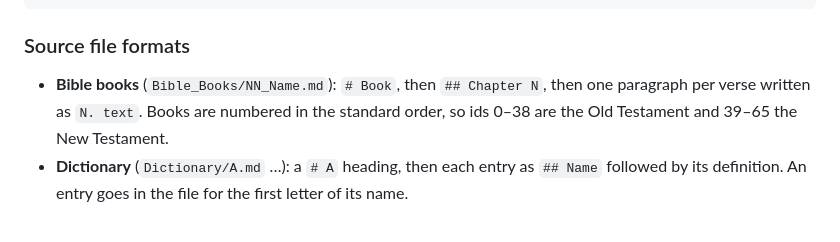
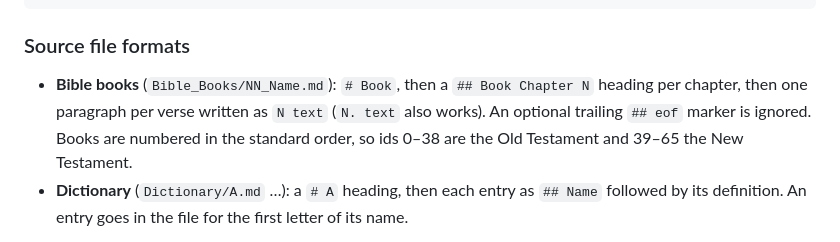
Before and after one commit to artreyuartaz/bible-reader, a Markdown page: README.md, the part around the change. Drawn GitHub-style.

Commit message:
README: document new Bible source format
Co-Authored-By: Claude Sonnet 5.5 <noreply@anthropic.com>

```diff
--- a/README.md
+++ b/README.md
@@ -124,7 +124,7 @@ desktop.bat       Launches the desktop app
 
 ### Source file formats
 
-- **Bible books** (`Bible_Books/NN_Name.md`): `# Book`, then `## Chapter N`, then one paragraph per verse written as `N. text`. Books are numbered in the standard order, so ids 0–38 are the Old Testament and 39–65 the New Testament.
+- **Bible books** (`Bible_Books/NN_Name.md`): `# Book`, then a `## Book Chapter N` heading per chapter, then one paragraph per verse written as `N text` (`N. text` also works). An optional trailing `## eof` marker is ignored. Books are numbered in the standard order, so ids 0–38 are the Old Testament and 39–65 the New Testament.
 - **Dictionary** (`Dictionary/A.md` …): a `# A` heading, then each entry as `## Name` followed by its definition. An entry goes in the file for the first letter of its name.
 
 You can replace the Bible text or dictionary with your own, as long as you keep these formats. Restart the server after editing the source files.
```
